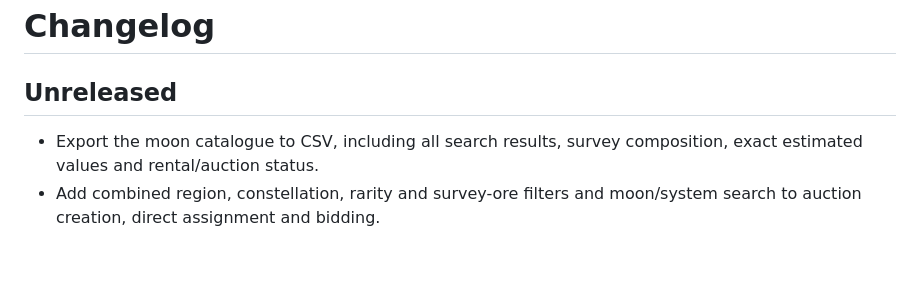
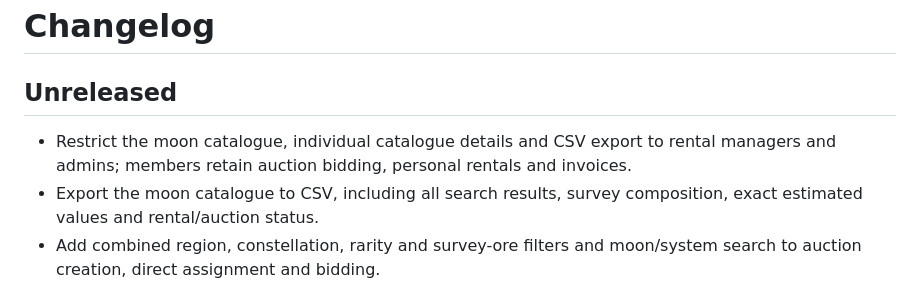
Before and after one commit to Redone0001/aa-moon-rental, a Markdown page: CHANGELOG.md, the part around the change. Rendered like a GitHub page; blank space fills up the shorter version.

```diff
--- a/CHANGELOG.md
+++ b/CHANGELOG.md
@@ -2,6 +2,7 @@
 
 ## Unreleased
 
+- Restrict the moon catalogue, individual catalogue details and CSV export to rental managers and admins; members retain auction bidding, personal rentals and invoices.
 - Export the moon catalogue to CSV, including all search results, survey composition, exact estimated values and rental/auction status.
 - Add combined region, constellation, rarity and survey-ore filters and moon/system search to auction creation, direct assignment and bidding.
 - Paginate moon choices, retain selections and terms across filters/pages, and support bulk page selection.
```
Also changed, not shown: README.md (+3 -3 lines), docs/screenshots/catalogue-access-member-darkly.png (added), docs/screenshots/catalogue-access-member-flatly.png (added), docs/screenshots/catalogue-access-member-mobile.png (added), docs/screenshots/catalogue-export-mobile.png, 6 other files.
